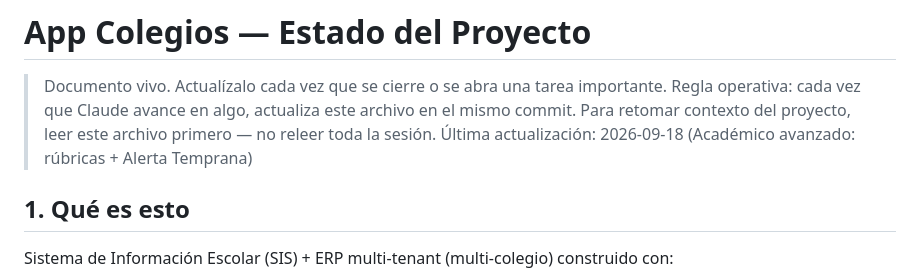
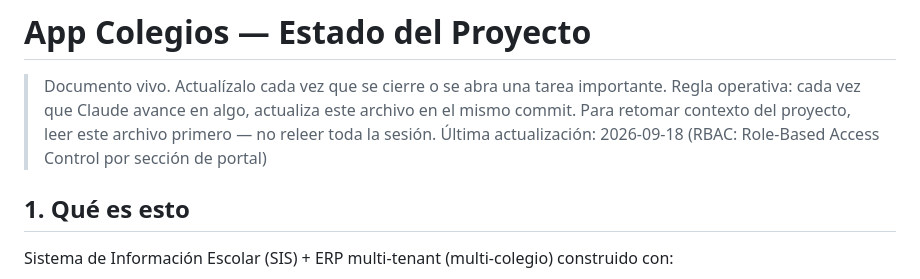
Before and after one commit to usettt19-eng/app-colegios, a Markdown page: PROJECT_STATUS.md, the part around the change. Drawn GitHub-style.

Commit message:
Actualizar fecha última actualización en PROJECT_STATUS.md

```diff
--- a/PROJECT_STATUS.md
+++ b/PROJECT_STATUS.md
@@ -2,7 +2,7 @@
 
 > Documento vivo. Actualízalo cada vez que se cierre o se abra una tarea importante.
 > Regla operativa: cada vez que Claude avance en algo, actualiza este archivo en el mismo commit. Para retomar contexto del proyecto, leer este archivo primero — no releer toda la sesión.
-> Última actualización: 2026-09-18 (Académico avanzado: rúbricas + Alerta Temprana)
+> Última actualización: 2026-09-18 (RBAC: Role-Based Access Control por sección de portal)
 
 ## 1. Qué es esto
 
```
